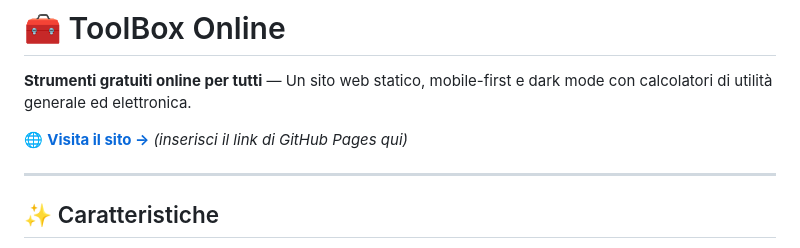
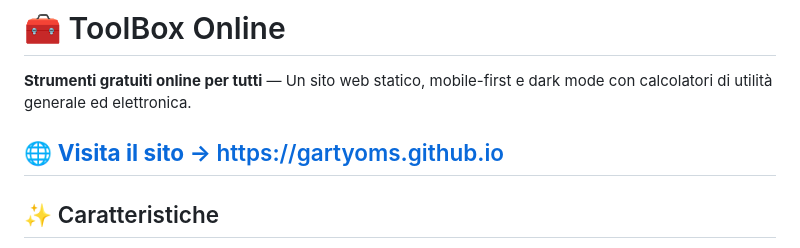
Before and after one commit to Gartyoms/gartyoms.github.io, a Markdown page: README.md, the part around the change. Drawn GitHub-style.

```diff
--- a/README.md
+++ b/README.md
@@ -2,8 +2,7 @@
 
 **Strumenti gratuiti online per tutti** — Un sito web statico, mobile-first e dark mode con calcolatori di utilità generale ed elettronica.
 
-🌐 **[Visita il sito →](#)** *(inserisci il link di GitHub Pages qui)*
-
+🌐 **[Visita il sito →](#)** https://gartyoms.github.io
 ---
 
 ## ✨ Caratteristiche
```
